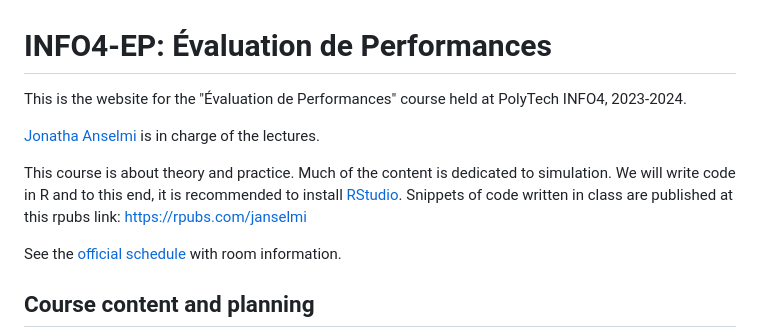
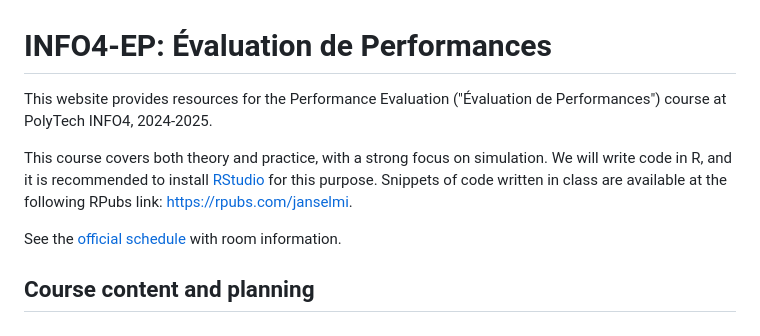
Before and after one commit to jonatha-anselmi/INFO4-EP, a Markdown page: README.md, the part around the change. GitHub-like rendering.

```diff
--- a/README.md
+++ b/README.md
@@ -1,10 +1,8 @@
 # INFO4-EP: Évaluation de Performances
 
-This is the website for the "Évaluation de Performances" course held at PolyTech INFO4, 2023-2024.
+This website provides resources for the Performance Evaluation ("Évaluation de Performances") course at PolyTech INFO4, 2024-2025.
 
-[Jonatha Anselmi](mailto:jonatha.anselmi@inria.fr) is in charge of the lectures.
-
-This course is about theory and practice. Much of the content is dedicated to simulation. We will write code in R and to this end, it is recommended to install [RStudio](https://posit.co/download/rstudio-desktop/). Snippets of code written in class are published at this rpubs link: [https://rpubs.com/janselmi](https://rpubs.com/janselmi)
+This course covers both theory and practice, with a strong focus on simulation. We will write code in R, and it is recommended to install [RStudio](https://posit.co/download/rstudio-desktop/) for this purpose. Snippets of code written in class are available at the following RPubs link: [https://rpubs.com/janselmi](https://rpubs.com/janselmi).
 
 See the [official schedule](https://ade-uga-ro-vs.grenet.fr/direct/index.jsp) with room information.
 
```
